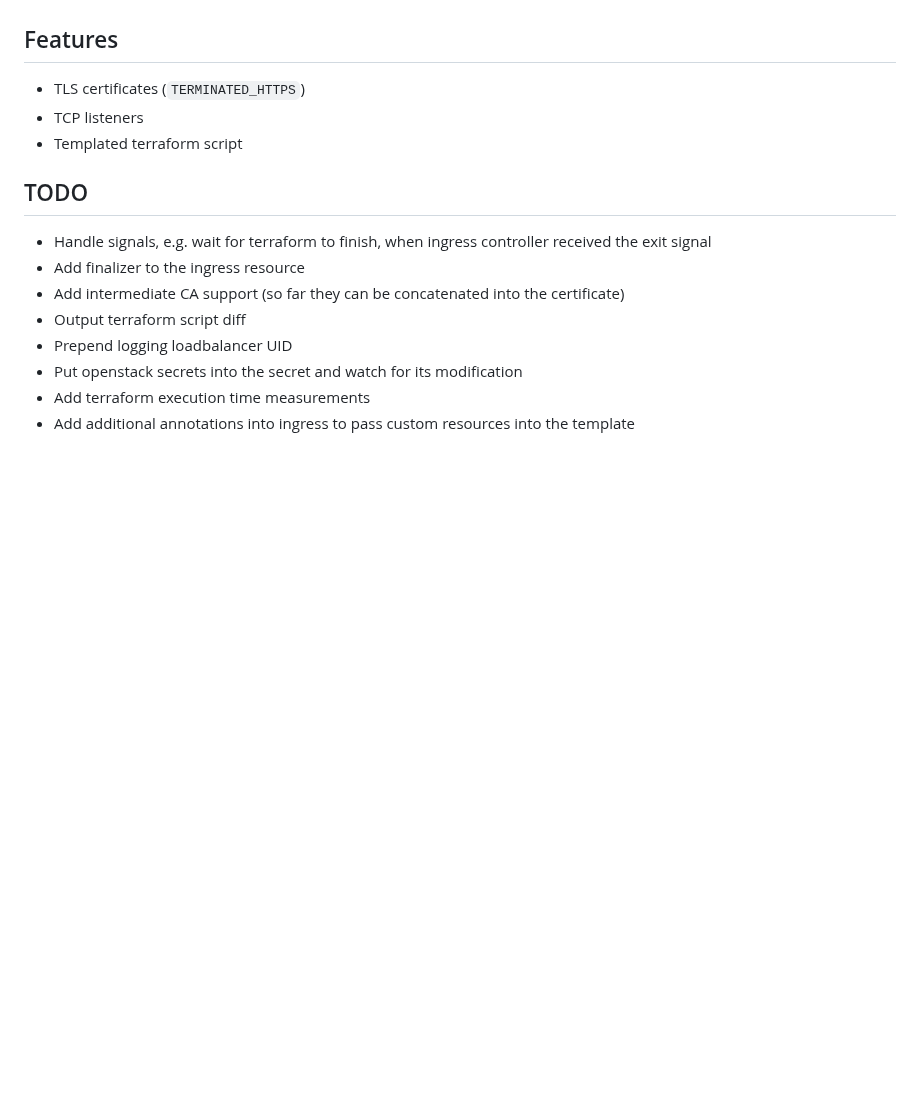
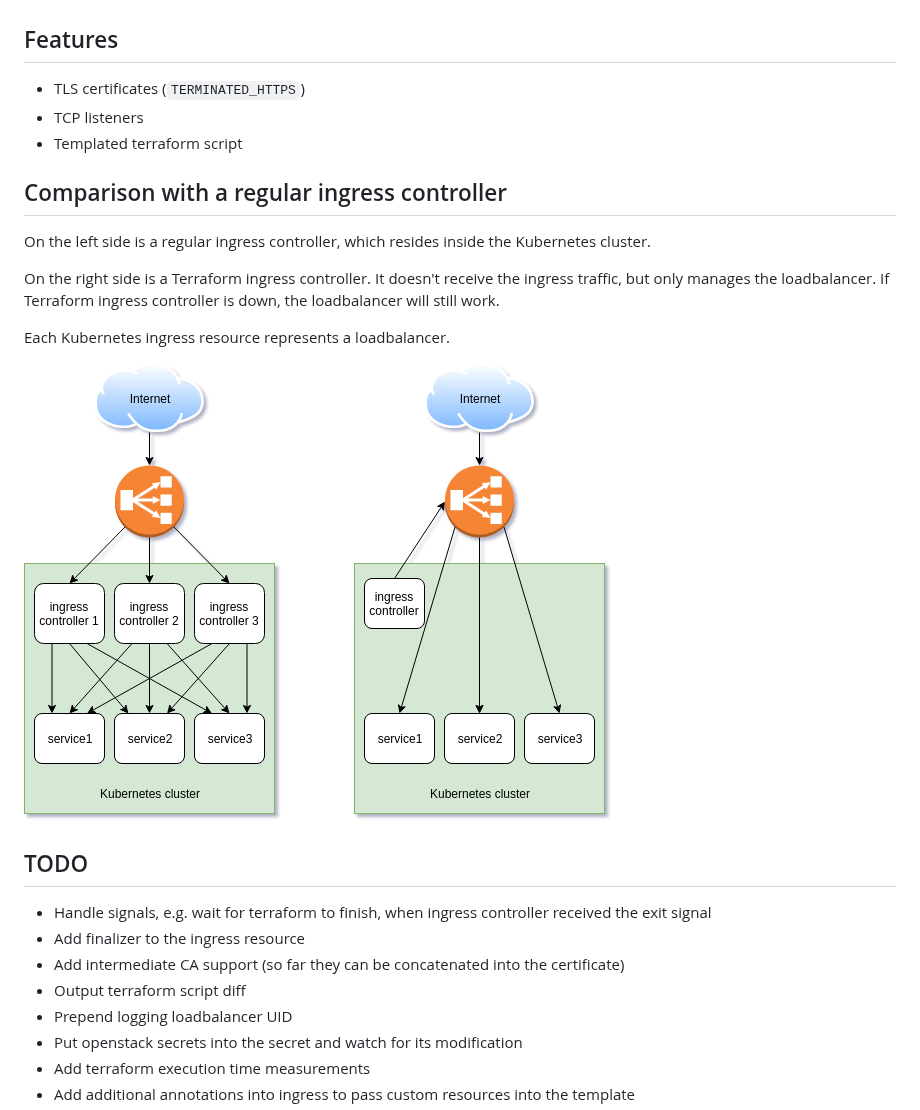
Before and after one commit to kayrus/ingress-terraform, a Markdown page: README.md, the part around the change. GitHub-like rendering; pictures changed too: ingress-controllers-comparison.png (added); blank space fills up the shorter version.

Commit message:
Add comparison schema

```diff
--- a/README.md
+++ b/README.md
@@ -24,6 +24,16 @@ Loadbalancers can be created within the Kubernetes Cloud Providers, but their co
 * TCP listeners
 * Templated terraform script
 
+## Comparison with a regular ingress controller
+
+On the left side is a regular ingress controller, which resides inside the Kubernetes cluster.
+
+On the right side is a Terraform ingress controller. It doesn't receive the ingress traffic, but only manages the loadbalancer. If Terraform ingress controller is down, the loadbalancer will still work.
+
+Each Kubernetes ingress resource represents a loadbalancer.
+
+![ingress-controllers-comparison](ingress-controllers-comparison.png)
+
 ## TODO
 
 * Handle signals, e.g. wait for terraform to finish, when ingress controller received the exit signal
```
